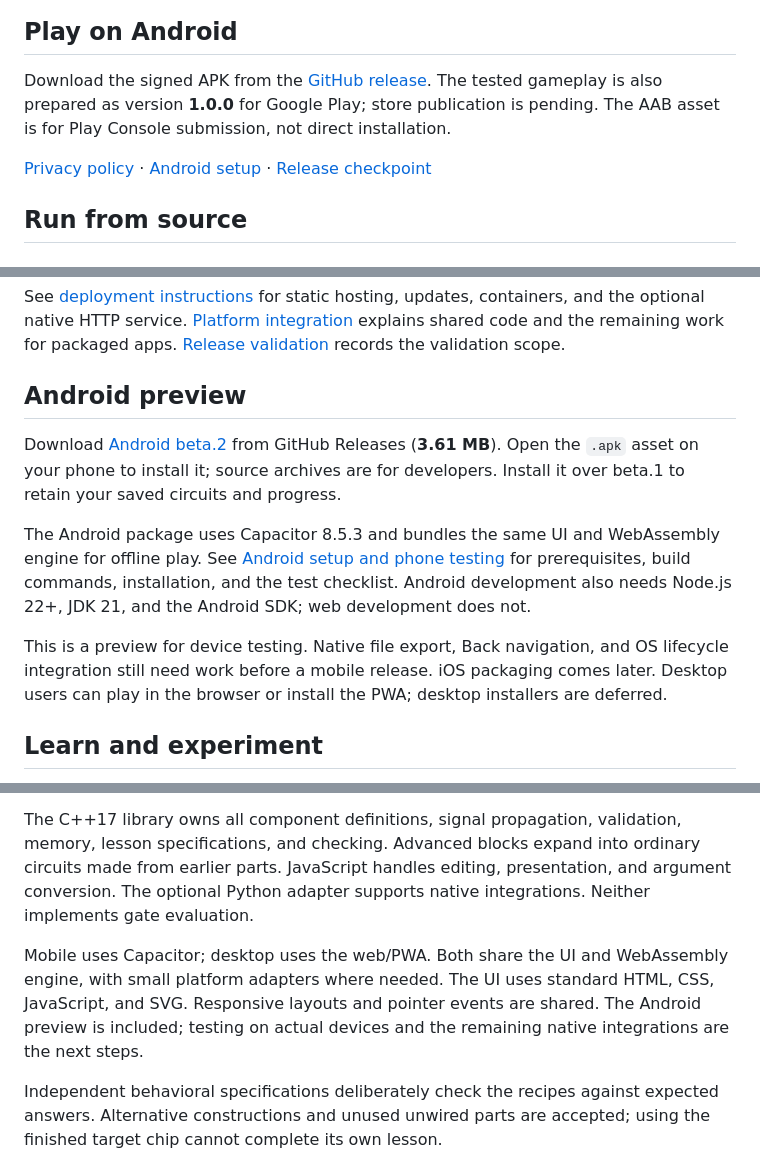
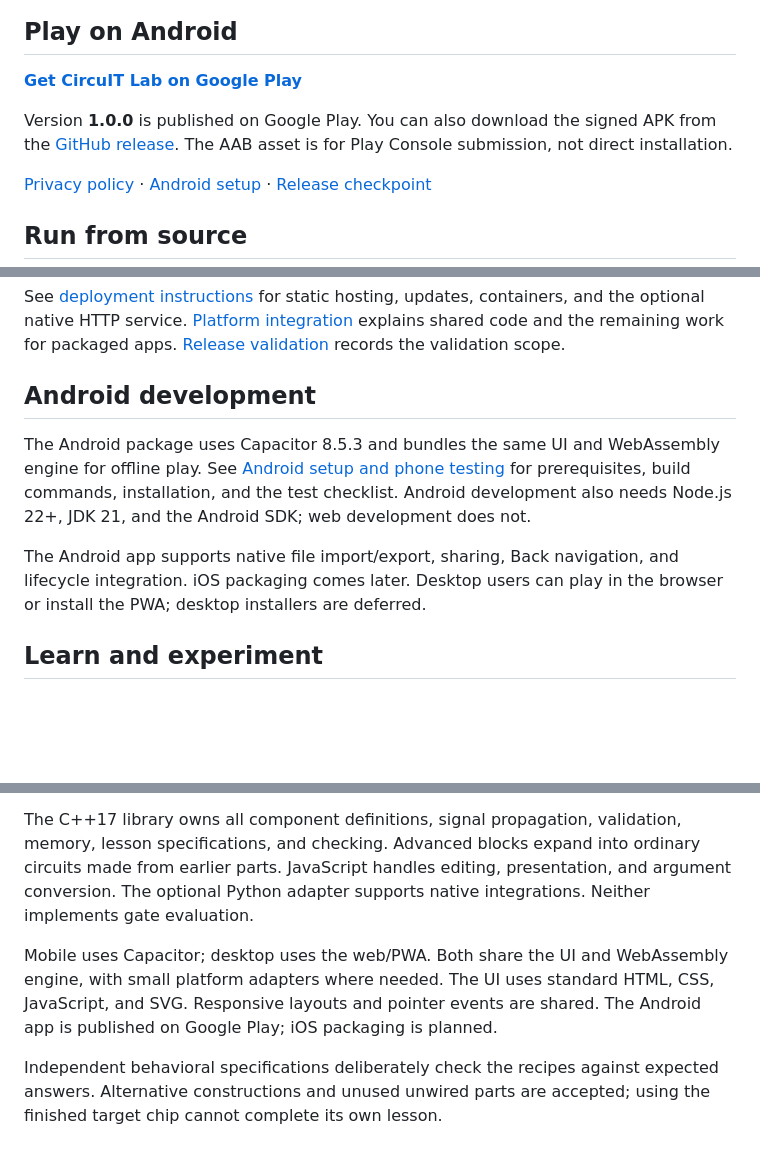
Before and after one commit to senqx/circuit-lab, a Markdown page: README.md, 3 parts joined by grey strips. GitHub-like rendering; blank space fills up the shorter version.

Commit message:
Link published Google Play app and refresh Android status

```diff
--- a/README.md
+++ b/README.md
@@ -8,7 +8,9 @@ Curiosity is all you need. Build logical circuits through 24 discoveries, from a
 
 ## Play on Android
 
-Download the signed APK from the [GitHub release](https://github.com/senqx/circuit-lab/releases/tag/v1.0.0-rc.1). The tested gameplay is also prepared as version **1.0.0** for Google Play; store publication is pending. The AAB asset is for Play Console submission, not direct installation.
+**[Get CircuIT Lab on Google Play](https://play.google.com/store/apps/details?id=senqx.circuitlab)**
+
+Version **1.0.0** is published on Google Play. You can also download the signed APK from the [GitHub release](https://github.com/senqx/circuit-lab/releases/tag/v1.0.0-rc.1). The AAB asset is for Play Console submission, not direct installation.
 
 [Privacy policy](docs/PRIVACY.md) · [Android setup](docs/ANDROID.md) · [Release checkpoint](docs/RELEASE.md)
 
@@ -63,13 +65,11 @@ docker run --rm -p 127.0.0.1:8000:8080 circuit-lab:release
 
 See [deployment instructions](docs/DEPLOYMENT.md) for static hosting, updates, containers, and the optional native HTTP service. [Platform integration](docs/PLATFORMS.md) explains shared code and the remaining work for packaged apps. [Release validation](docs/RELEASE.md) records the validation scope.
 
-## Android preview
-
-Download [Android beta.2](https://github.com/senqx/circuit-lab/releases/tag/v1.0.0-beta.2) from GitHub Releases (**3.61 MB**). Open the `.apk` asset on your phone to install it; source archives are for developers. Install it over beta.1 to retain your saved circuits and progress.
+## Android development
 
 The Android package uses Capacitor 8.5.3 and bundles the same UI and WebAssembly engine for offline play. See [Android setup and phone testing](docs/ANDROID.md) for prerequisites, build commands, installation, and the test checklist. Android development also needs Node.js 22+, JDK 21, and the Android SDK; web development does not.
 
-This is a preview for device testing. Native file export, Back navigation, and OS lifecycle integration still need work before a mobile release. iOS packaging comes later. Desktop users can play in the browser or install the PWA; desktop installers are deferred.
+The Android app supports native file import/export, sharing, Back navigation, and lifecycle integration. iOS packaging comes later. Desktop users can play in the browser or install the PWA; desktop installers are deferred.
 
 ## Learn and experiment
 
@@ -111,7 +111,7 @@ Optional integrations → C++ API or Python HTTP adapter → Same engine (native
 
 The C++17 library owns all component definitions, signal propagation, validation, memory, lesson specifications, and checking. Advanced blocks expand into ordinary circuits made from earlier parts. JavaScript handles editing, presentation, and argument conversion. The optional Python adapter supports native integrations. Neither implements gate evaluation.
 
-Mobile uses Capacitor; desktop uses the web/PWA. Both share the UI and WebAssembly engine, with small platform adapters where needed. The UI uses standard HTML, CSS, JavaScript, and SVG. Responsive layouts and pointer events are shared. The Android preview is included; testing on actual devices and the remaining native integrations are the next steps.
+Mobile uses Capacitor; desktop uses the web/PWA. Both share the UI and WebAssembly engine, with small platform adapters where needed. The UI uses standard HTML, CSS, JavaScript, and SVG. Responsive layouts and pointer events are shared. The Android app is published on Google Play; iOS packaging is planned.
 
 Independent behavioral specifications deliberately check the recipes against expected answers. Alternative constructions and unused unwired parts are accepted; using the finished target chip cannot complete its own lesson.
 
```
